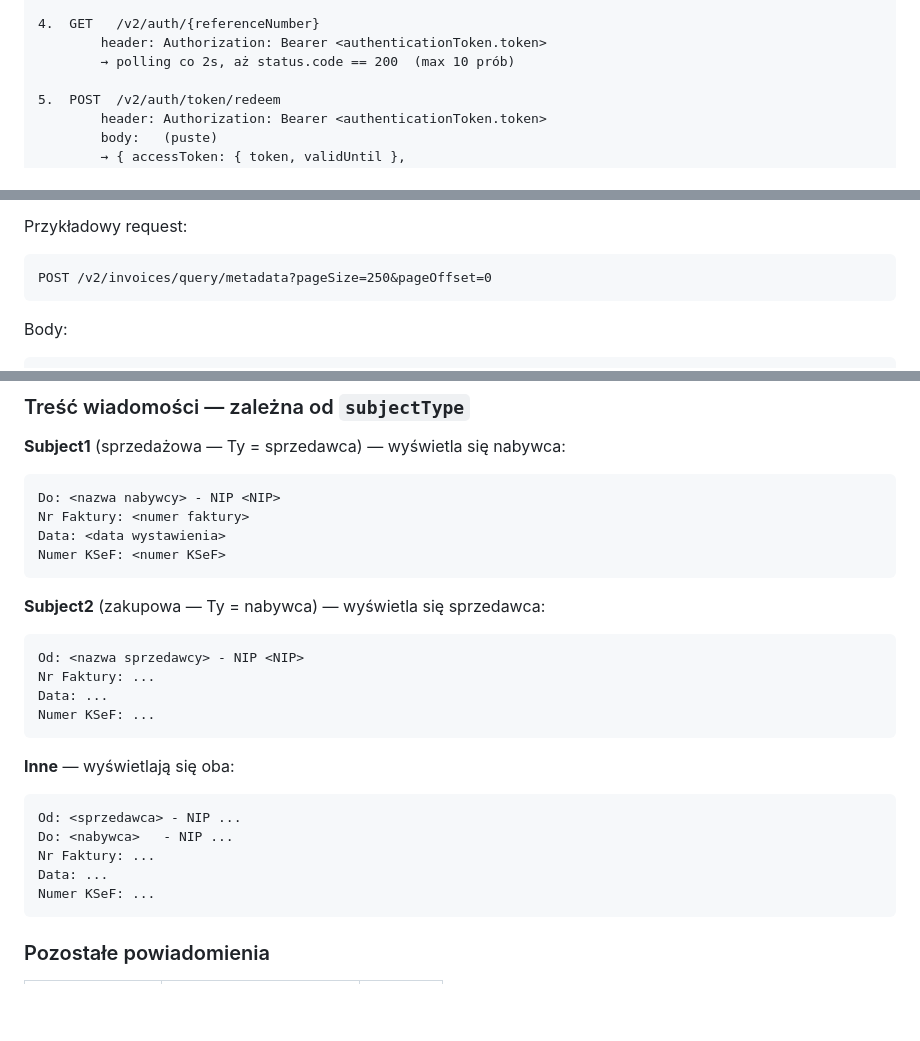
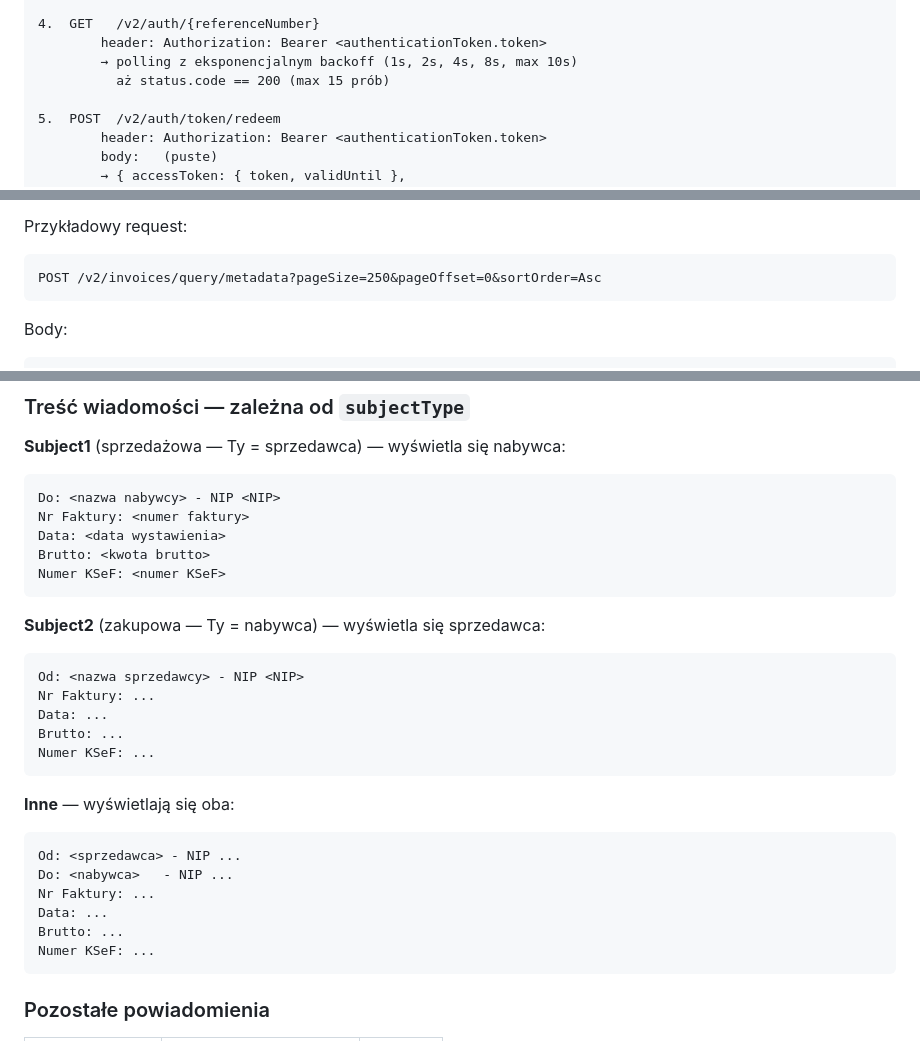
Before and after one commit to mlotocki2k/KSeF_Monitor, a Markdown page: README.md, 3 parts joined by grey strips. Drawn GitHub-style; blank space fills up the shorter version.

````diff
--- a/README.md
+++ b/README.md
@@ -609,7 +613,8 @@ Autentykacja (metoda `KSeFClient.authenticate()`) składa się z 5 kroków:
 
 4.  GET   /v2/auth/{referenceNumber}
         header: Authorization: Bearer <authenticationToken.token>
-        → polling co 2s, aż status.code == 200  (max 10 prób)
+        → polling z eksponencjalnym backoff (1s, 2s, 4s, 8s, max 10s)
+          aż status.code == 200 (max 15 prób)
 
 5.  POST  /v2/auth/token/redeem
         header: Authorization: Bearer <authenticationToken.token>
@@ -647,7 +652,7 @@ Endpoint: `POST /v2/invoices/query/metadata`
 Przykładowy request:
 
 ```
-POST /v2/invoices/query/metadata?pageSize=250&pageOffset=0
+POST /v2/invoices/query/metadata?pageSize=250&pageOffset=0&sortOrder=Asc
 ```
 
 Body:
@@ -685,6 +690,7 @@ Wszystkie kanały otrzymują te same tytuły:
 Do: <nazwa nabywcy> - NIP <NIP>
 Nr Faktury: <numer faktury>
 Data: <data wystawienia>
+Brutto: <kwota brutto>
 Numer KSeF: <numer KSeF>
 ```
 
@@ -694,6 +700,7 @@ Numer KSeF: <numer KSeF>
 Od: <nazwa sprzedawcy> - NIP <NIP>
 Nr Faktury: ...
 Data: ...
+Brutto: ...
 Numer KSeF: ...
 ```
 
@@ -704,6 +711,7 @@ Od: <sprzedawca> - NIP ...
 Do: <nabywca>   - NIP ...
 Nr Faktury: ...
 Data: ...
+Brutto: ...
 Numer KSeF: ...
 ```
 
````
Also changed, not shown: other parts of README.md (+15 -10 lines), docs/ROADMAP.md (+30 -31 lines).
